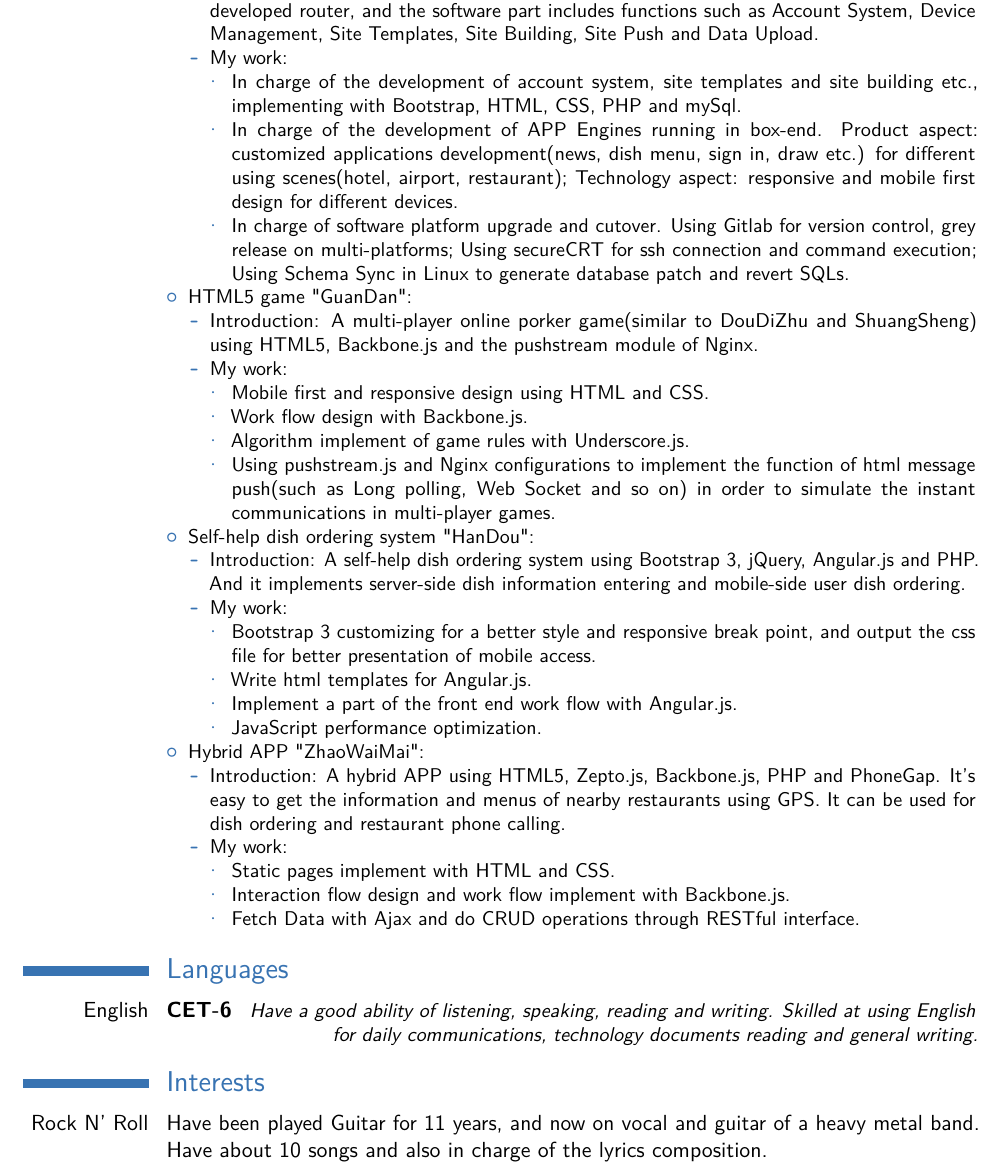
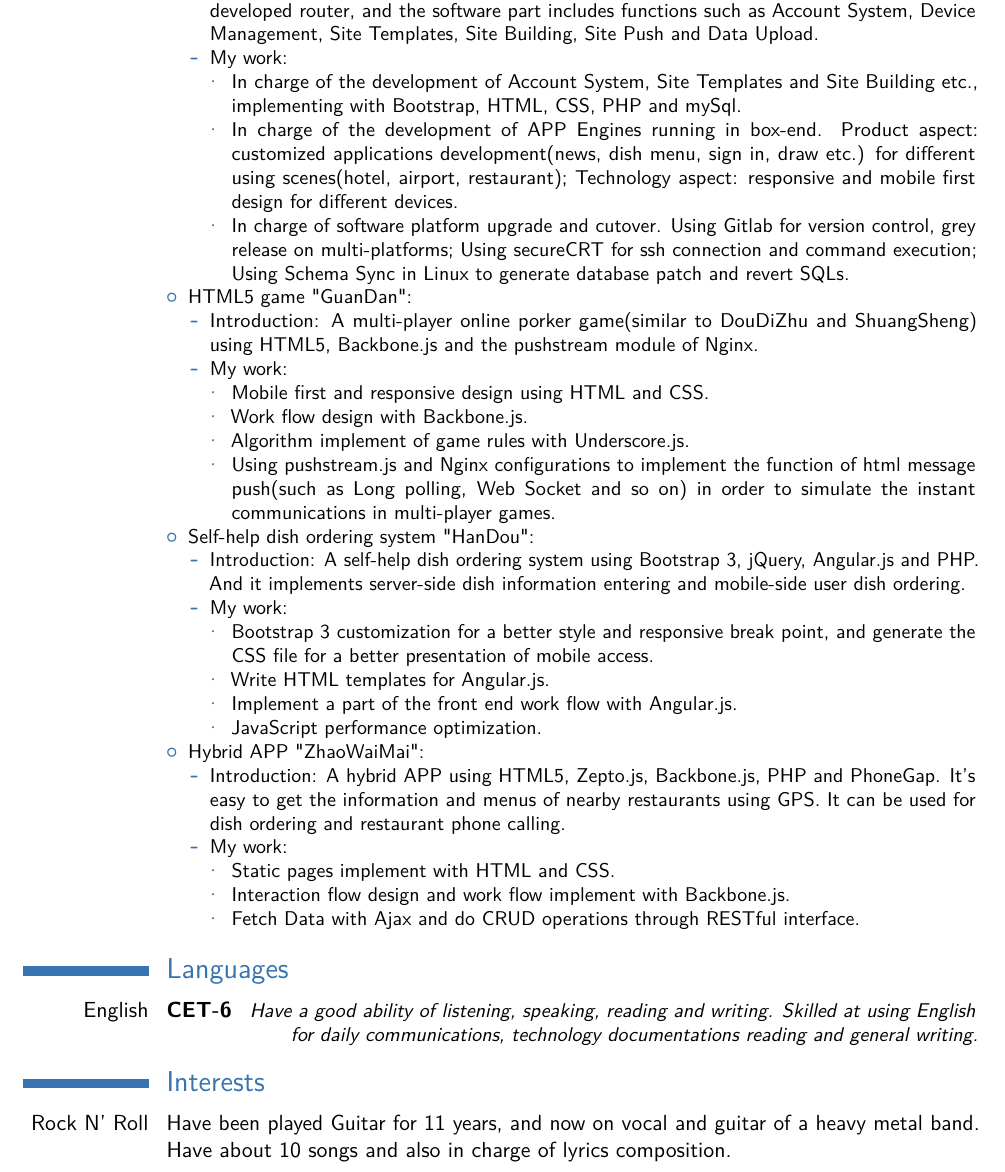
Before and after one commit to rodickmini/cv, a LaTeX CV (caiyou_cv_en.tex): part of page 2 of 2, cut so that both start at the same text. Compiled offline with pdfLaTeX.

Commit message:
微调措辞和细节

```diff
--- a/caiyou_cv_en.tex
+++ b/caiyou_cv_en.tex
@@ -87,7 +87,7 @@ Familiar with Algorithms such as Binary Tree, Diagram, Sort, Dynamic Programming
   \item Introduction: Yue-BOX is a project combining hardware and software. The product is a intelligent box(router) aiming at industry users. The hardware part is a independently developed router, and the software part includes functions such as Account System, Device Management, Site Templates, Site Building, Site Push and Data Upload.
   \item My work:
       \begin{itemize}%
-        \item In charge of the development of account system, site templates and site building etc., implementing with Bootstrap, HTML, CSS, PHP and mySql.
+        \item In charge of the development of Account System, Site Templates and Site Building etc., implementing with Bootstrap, HTML, CSS, PHP and mySql.
         \item In charge of the development of APP Engines running in box-end. Product aspect: customized applications development(news, dish menu, sign in, draw etc.) for different using scenes(hotel, airport, restaurant); Technology aspect: responsive and mobile first design for different devices.
         \item In charge of software platform upgrade and cutover. Using Gitlab for version control, grey release on multi-platforms; Using secureCRT for ssh connection and command execution; Using Schema Sync in Linux to generate database patch and revert SQLs.
       \end{itemize}
@@ -108,8 +108,8 @@ Familiar with Algorithms such as Binary Tree, Diagram, Sort, Dynamic Programming
   \item Introduction: A self-help dish ordering system using Bootstrap 3, jQuery, Angular.js and PHP. And it implements server-side dish information entering and mobile-side user dish ordering.
   \item My work:
       \begin{itemize}%
-        \item Bootstrap 3 customizing for a better style and responsive break point, and output the css file for better presentation of mobile access.
-        \item Write html templates for Angular.js.
+        \item Bootstrap 3 customization for a better style and responsive break point, and generate the CSS file for a better presentation of mobile access.
+        \item Write HTML templates for Angular.js.
         \item Implement a part of the front end work flow with Angular.js.
         \item JavaScript performance optimization.
       \end{itemize}
@@ -127,10 +127,10 @@ Familiar with Algorithms such as Binary Tree, Diagram, Sort, Dynamic Programming
 \end{itemize}}
 
 \section{Languages}
-\cvitemwithcomment{English}{CET-6}{Have a good ability of listening, speaking, reading and writing. Skilled at using English for daily communications, technology documents reading and general writing.}
+\cvitemwithcomment{English}{CET-6}{Have a good ability of listening, speaking, reading and writing. Skilled at using English for daily communications, technology documentations reading and general writing.}
 
 \section{Interests}
-\cvitem{Rock N' Roll}{Have been played Guitar for 11 years, and now on vocal and guitar of a heavy metal band. Have about 10 songs and also in charge of the lyrics composition.}
+\cvitem{Rock N' Roll}{Have been played Guitar for 11 years, and now on vocal and guitar of a heavy metal band. Have about 10 songs and also in charge of lyrics composition.}
 
 
 \end{document}
```
Also changed, not shown: caiyou_cv_cn.tex (+6 -6 lines), caiyou_cv_cn.pdf, caiyou_cv_en.pdf, 6 other files.
